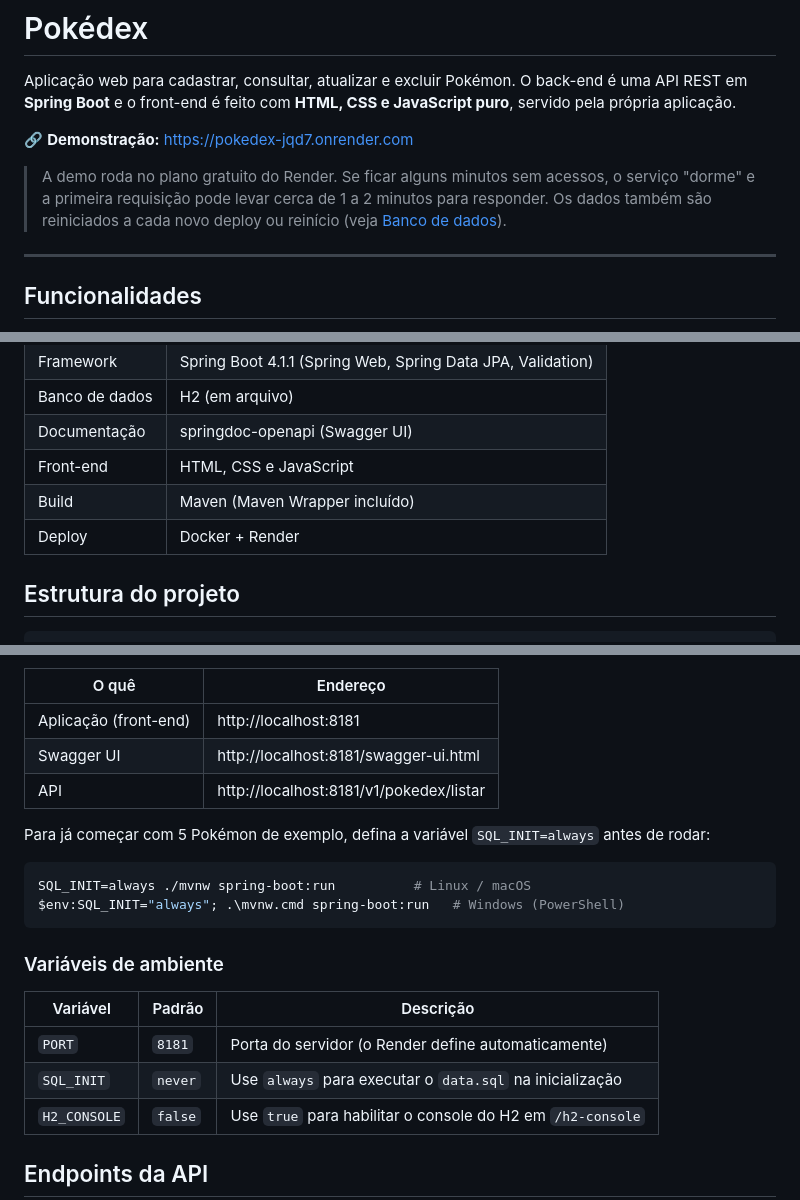
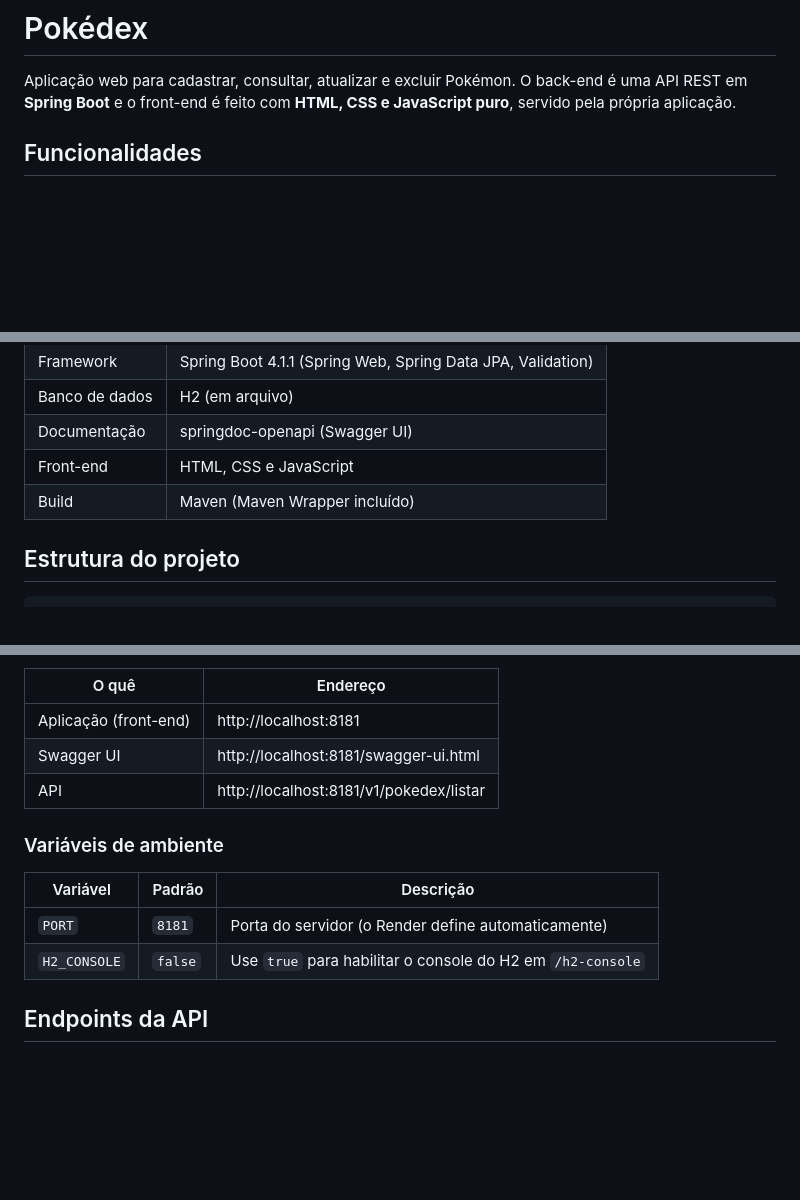
Before and after one commit to arthurSchgg/pokedex, a Markdown page: README.md, 3 parts joined by grey strips. GitHub-like rendering; blank space fills up the shorter version.

````diff
--- a/README.md
+++ b/README.md
@@ -1,12 +1,6 @@
 # Pokédex
 
 Aplicação web para cadastrar, consultar, atualizar e excluir Pokémon. O back-end é uma API REST em **Spring Boot** e o front-end é feito com **HTML, CSS e JavaScript puro**, servido pela própria aplicação.
-
-🔗 **Demonstração:** https://pokedex-jqd7.onrender.com
-
-> A demo roda no plano gratuito do Render. Se ficar alguns minutos sem acessos, o serviço "dorme" e a primeira requisição pode levar cerca de 1 a 2 minutos para responder. Os dados também são reiniciados a cada novo deploy ou reinício (veja [Banco de dados](#banco-de-dados)).
-
----
 
 ## Funcionalidades
 
@@ -27,7 +21,6 @@ Aplicação web para cadastrar, consultar, atualizar e excluir Pokémon. O back-
 | Documentação | springdoc-openapi (Swagger UI) |
 | Front-end | HTML, CSS e JavaScript |
 | Build | Maven (Maven Wrapper incluído) |
-| Deploy | Docker + Render |
 
 ## Estrutura do projeto
 
@@ -71,19 +64,11 @@ Depois acesse:
 | Swagger UI | http://localhost:8181/swagger-ui.html |
 | API | http://localhost:8181/v1/pokedex/listar |
 
-Para já começar com 5 Pokémon de exemplo, defina a variável `SQL_INIT=always` antes de rodar:
-
-```bash
-SQL_INIT=always ./mvnw spring-boot:run          # Linux / macOS
-$env:SQL_INIT="always"; .\mvnw.cmd spring-boot:run   # Windows (PowerShell)
-```
-
 ### Variáveis de ambiente
 
 | Variável | Padrão | Descrição |
 |---|---|---|
 | `PORT` | `8181` | Porta do servidor (o Render define automaticamente) |
-| `SQL_INIT` | `never` | Use `always` para executar o `data.sql` na inicialização |
 | `H2_CONSOLE` | `false` | Use `true` para habilitar o console do H2 em `/h2-console` |
 
 ## Endpoints da API
````
Also changed, not shown: other parts of README.md (+0 -2 lines).
